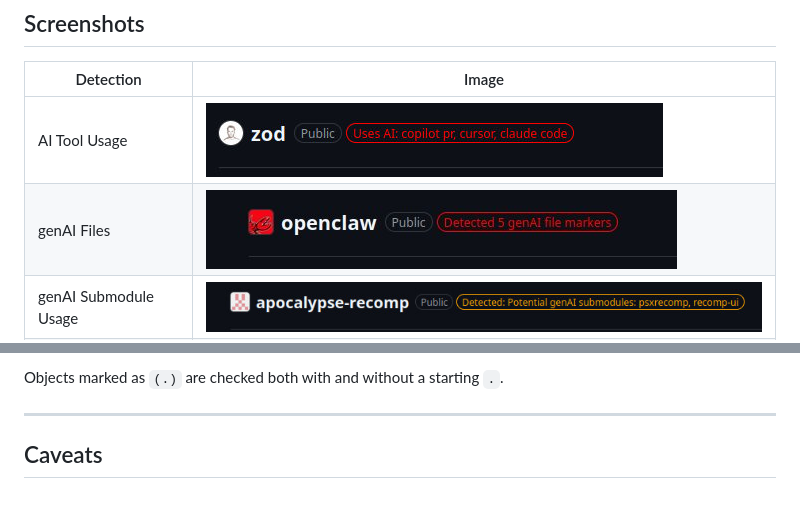
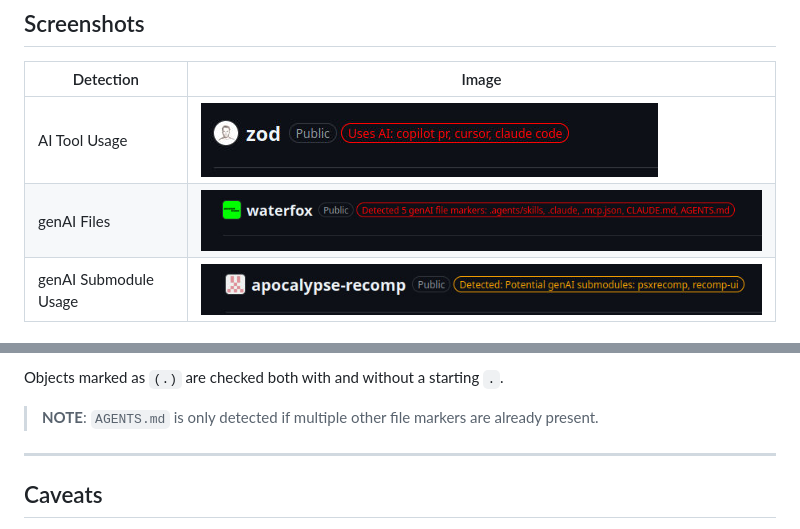
Before and after one commit to SocksTheWolf/AgenticAlert, a Markdown page: README.md, 2 parts joined by grey strips. GitHub-like rendering; pictures changed too: screenshots/screenshot5.jpg; blank space fills up the shorter version.

Commit message:
write out the file markers we detect

```diff
--- a/README.md
+++ b/README.md
@@ -68,6 +68,8 @@ These are not perfect, and probably won't be due to fork limitations (see Caveat
 * (.)kimi(-code)
 
 Objects marked as `(.)` are checked both with and without a starting `.`.
+
+> **NOTE**: `AGENTS.md` is only detected if multiple other file markers are already present.
 
 ---
 
```
Also changed, not shown: 1 other file.
